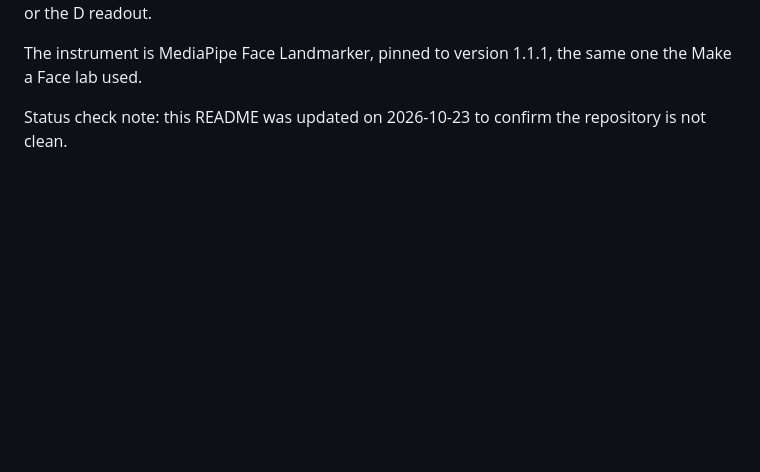
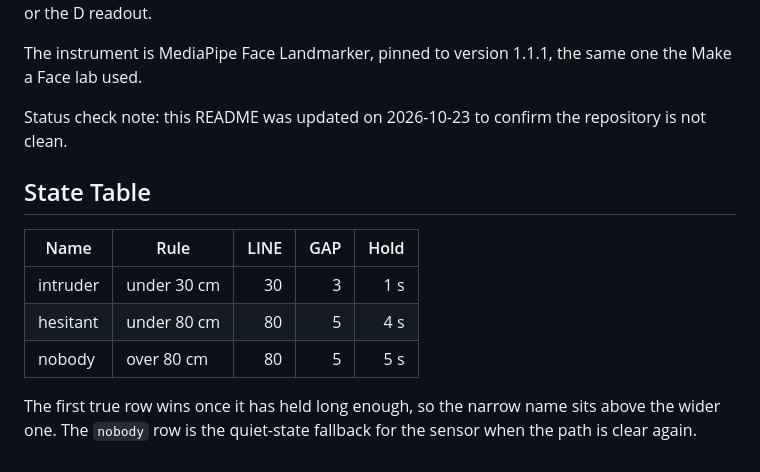
Before and after one commit to asochacki30-glitch/sensor-prototype-pairname, a Markdown page: README.md, the part around the change. Rendered like a GitHub page; blank space fills up the shorter version.

Commit message:
Add Design Draw It charter and state table

```diff
--- a/README.md
+++ b/README.md
@@ -65,3 +65,13 @@ Nothing saves a frame or a landmark list. The model downloads once when you clic
 The instrument is MediaPipe Face Landmarker, pinned to version 1.1.1, the same one the Make a Face lab used.
 
 Status check note: this README was updated on 2026-10-23 to confirm the repository is not clean.
+
+## State Table
+
+| Name | Rule | LINE | GAP | Hold |
+|---|---|---:|---:|---:|
+| intruder | under 30 cm | 30 | 3 | 1 s |
+| hesitant | under 80 cm | 80 | 5 | 4 s |
+| nobody | over 80 cm | 80 | 5 | 5 s |
+
+The first true row wins once it has held long enough, so the narrow name sits above the wider one. The `nobody` row is the quiet-state fallback for the sensor when the path is clear again.
```
Also changed, not shown: SYSTEM_CHARTER.md (added, +45 -0 lines).
